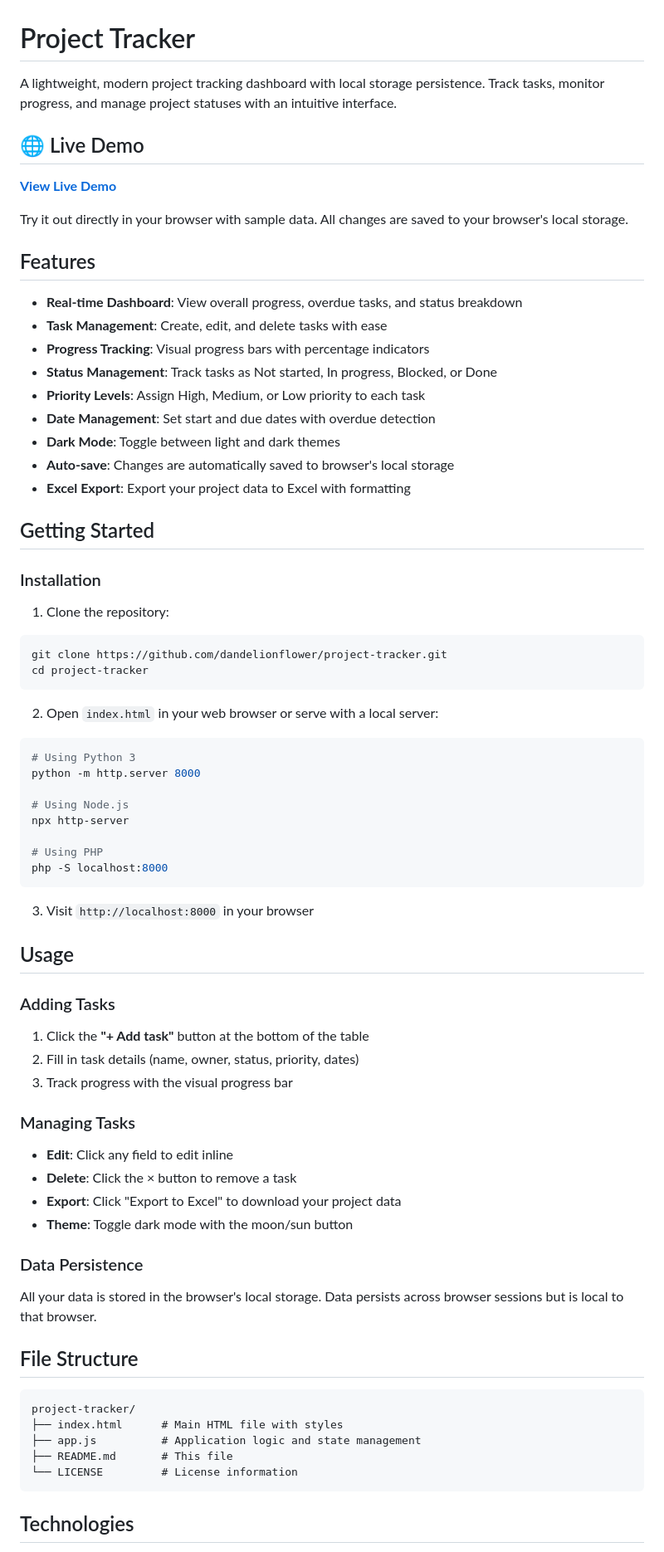
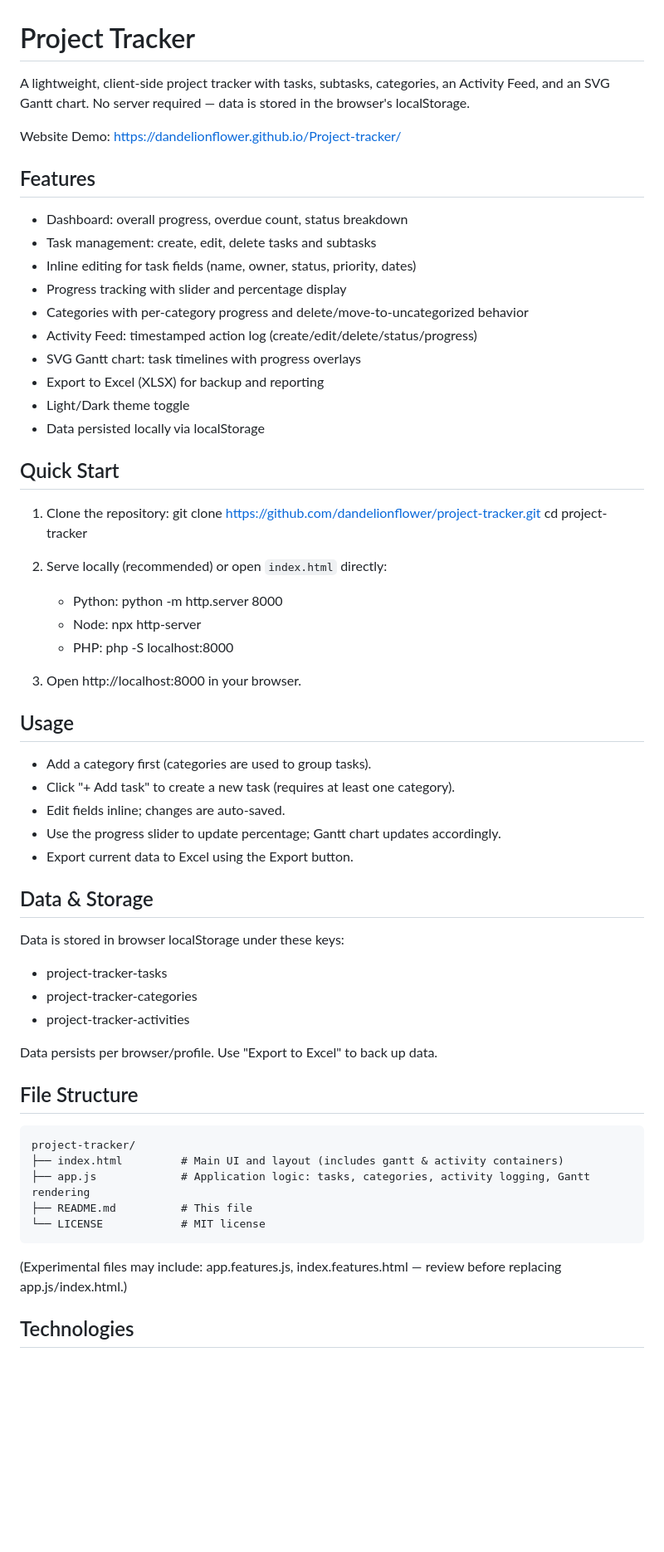
Before and after one commit to dandelionflower/Project-tracker, a Markdown page: README.md, the part around one of its changes. Shown at 83% size. Drawn GitHub-style; blank space fills up the shorter version.

Commit message:
Revise README with project details and instructions
Updated project description and features in README.md. Enhanced installation instructions and added troubleshooting tips.

````diff
--- a/README.md
+++ b/README.md
@@ -1,74 +1,66 @@
 # Project Tracker
 
-A lightweight, modern project tracking dashboard with local storage persistence. Track tasks, monitor progress, and manage project statuses with an intuitive interface.
+A lightweight, client-side project tracker with tasks, subtasks, categories, an Activity Feed, and an SVG Gantt chart. No server required — data is stored in the browser's localStorage.
 
-## 🌐 Live Demo
-
-**[View Live Demo](https://dandelionflower.github.io/Project-tracker/)**
-
-Try it out directly in your browser with sample data. All changes are saved to your browser's local storage.
+Website Demo: https://dandelionflower.github.io/Project-tracker/
 
 ## Features
 
-- **Real-time Dashboard**: View overall progress, overdue tasks, and status breakdown
-- **Task Management**: Create, edit, and delete tasks with ease
-- **Progress Tracking**: Visual progress bars with percentage indicators
-- **Status Management**: Track tasks as Not started, In progress, Blocked, or Done
-- **Priority Levels**: Assign High, Medium, or Low priority to each task
-- **Date Management**: Set start and due dates with overdue detection
-- **Dark Mode**: Toggle between light and dark themes
-- **Auto-save**: Changes are automatically saved to browser's local storage
-- **Excel Export**: Export your project data to Excel with formatting
+- Dashboard: overall progress, overdue count, status breakdown
+- Task management: create, edit, delete tasks and subtasks
+- Inline editing for task fields (name, owner, status, priority, dates)
+- Progress tracking with slider and percentage display
+- Categories with per-category progress and delete/move-to-uncategorized behavior
+- Activity Feed: timestamped action log (create/edit/delete/status/progress)
+- SVG Gantt chart: task timelines with progress overlays
+- Export to Excel (XLSX) for backup and reporting
+- Light/Dark theme toggle
+- Data persisted locally via localStorage
 
-## Getting Started
-
-### Installation
+## Quick Start
 
 1. Clone the repository:
-```bash
-git clone https://github.com/dandelionflower/project-tracker.git
-cd project-tracker
-```
+   git clone https://github.com/dandelionflower/project-tracker.git
+   cd project-tracker
 
-2. Open `index.html` in your web browser or serve with a local server:
-```bash
-# Using Python 3
-python -m http.server 8000
+2. Serve locally (recommended) or open `index.html` directly:
+   - Python:
+     python -m http.server 8000
+   - Node:
+     npx http-server
+   - PHP:
+     php -S localhost:8000
 
-# Using Node.js
-npx http-server
-
-# Using PHP
-php -S localhost:8000
-```
-
-3. Visit `http://localhost:8000` in your browser
+3. Open http://localhost:8000 in your browser.
 
 ## Usage
 
-### Adding Tasks
-1. Click the **"+ Add task"** button at the bottom of the table
-2. Fill in task details (name, owner, status, priority, dates)
-3. Track progress with the visual progress bar
+- Add a category first (categories are used to group tasks).
+- Click "+ Add task" to create a new task (requires at least one category).
+- Edit fields inline; changes are auto-saved.
+- Use the progress slider to update percentage; Gantt chart updates accordingly.
+- Export current data to Excel using the Export button.
 
-### Managing Tasks
-- **Edit**: Click any field to edit inline
-- **Delete**: Click the × button to remove a task
-- **Export**: Click "Export to Excel" to download your project data
-- **Theme**: Toggle dark mode with the moon/sun button
+## Data & Storage
 
-### Data Persistence
-All your data is stored in the browser's local storage. Data persists across browser sessions but is local to that browser.
+Data is stored in browser localStorage under these keys:
+- project-tracker-tasks
+- project-tracker-categories
+- project-tracker-activities
+
+Data persists per browser/profile. Use "Export to Excel" to back up data.
 
 ## File Structure
 
 ```
 project-tracker/
-├── index.html      # Main HTML file with styles
-├── app.js          # Application logic and state management
-├── README.md       # This file
-└── LICENSE         # License information
+├── index.html         # Main UI and layout (includes gantt & activity containers)
+├── app.js             # Application logic: tasks, categories, activity logging, Gantt rendering
+├── README.md          # This file
+└── LICENSE            # MIT license
 ```
+
+(Experimental files may include: app.features.js, index.features.html — review before replacing app.js/index.html.)
 
 ## Technologies
 
````
Also changed, not shown: other parts of README.md (+27 -30 lines).
